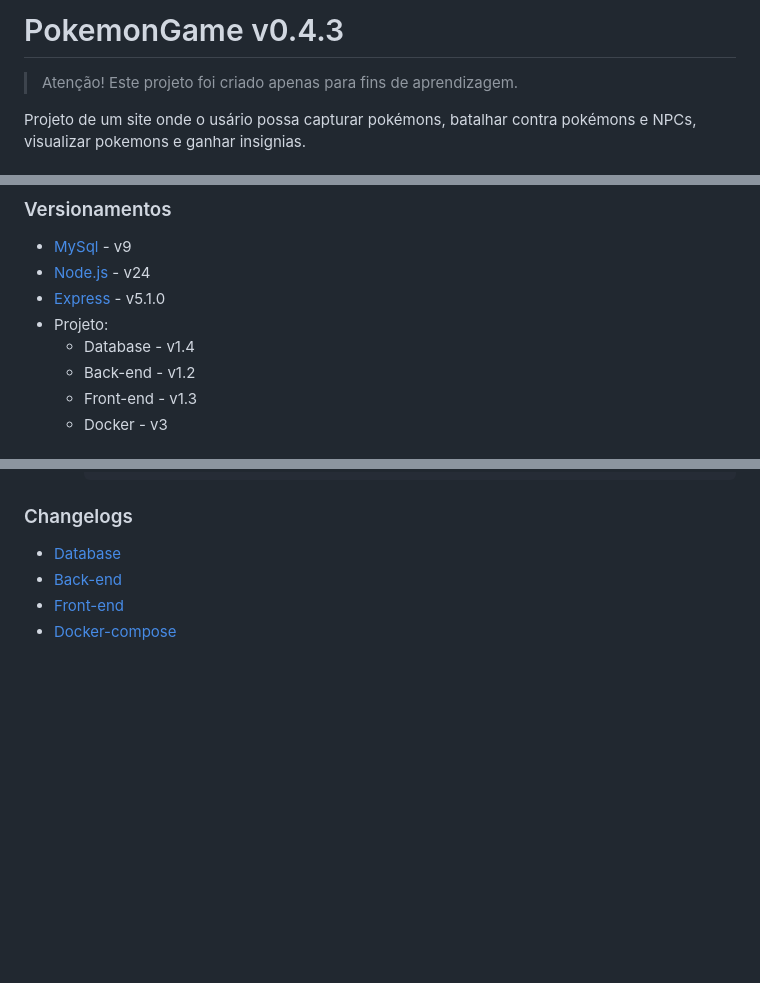
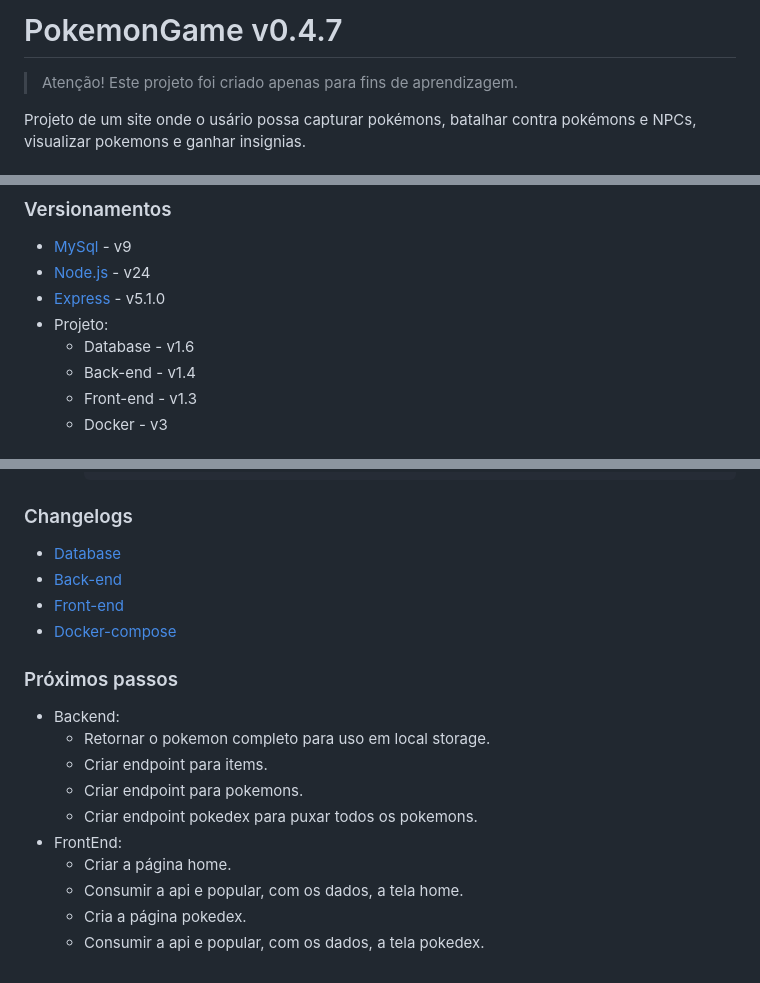
Before and after one commit to Andeilso/projeto_pokemongame, a Markdown page: README.md, 3 parts joined by grey strips. GitHub-like rendering; blank space fills up the shorter version.

```diff
--- a/README.md
+++ b/README.md
@@ -1,4 +1,4 @@
-# PokemonGame v0.4.3
+# PokemonGame v0.4.7
 > Atenção! Este projeto foi criado apenas para fins de aprendizagem.
 
 Projeto de um site onde o usário possa capturar pokémons, batalhar contra pokémons e NPCs, visualizar pokemons e ganhar insignias.
@@ -29,8 +29,8 @@ Projeto de um site onde o usário possa capturar pokémons, batalhar contra pok
 - [Node.js](https://nodejs.org/) - v24
 - [Express](https://expressjs.com/) - v5.1.0
 - Projeto:
-    - Database - v1.4
-    - Back-end - v1.2
+    - Database - v1.6
+    - Back-end - v1.4
     - Front-end - v1.3
     - Docker - v3
 
@@ -89,3 +89,15 @@ Projeto de um site onde o usário possa capturar pokémons, batalhar contra pok
 - [Back-end](./back-end/CHANGELOG.md)
 - [Front-end](./front-end/CHANGELOG.md)
 - [Docker-compose](./docker/CHANGELOG.md)
+
+### Próximos passos
+- Backend:
+    - Retornar o pokemon completo para uso em local storage.
+    - Criar endpoint para items.
+    - Criar endpoint para pokemons.
+    - Criar endpoint pokedex para puxar todos os pokemons.
+- FrontEnd:
+    - Criar a página home.
+    - Consumir a api e popular, com os dados, a tela home.
+    - Cria a página pokedex.
+    - Consumir a api e popular, com os dados, a tela pokedex.
```
